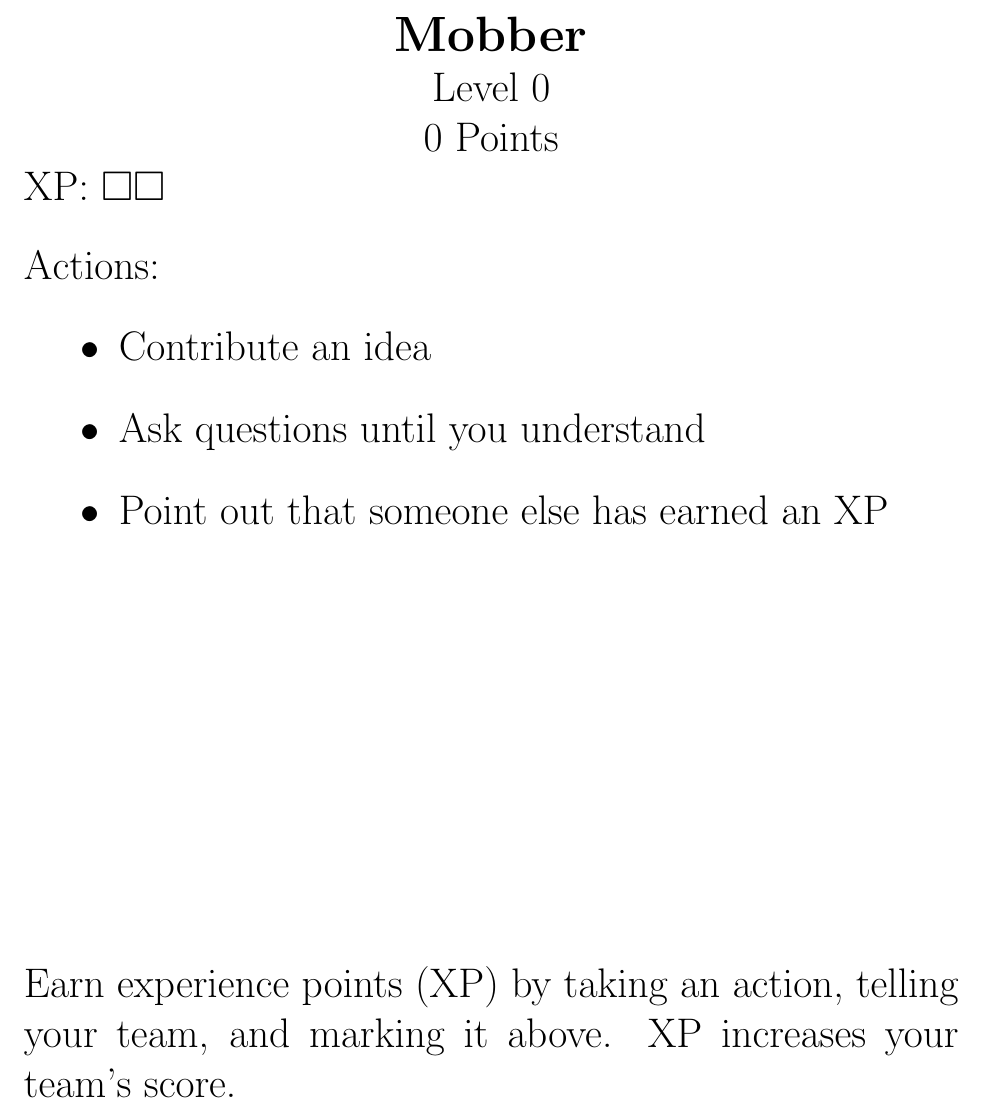
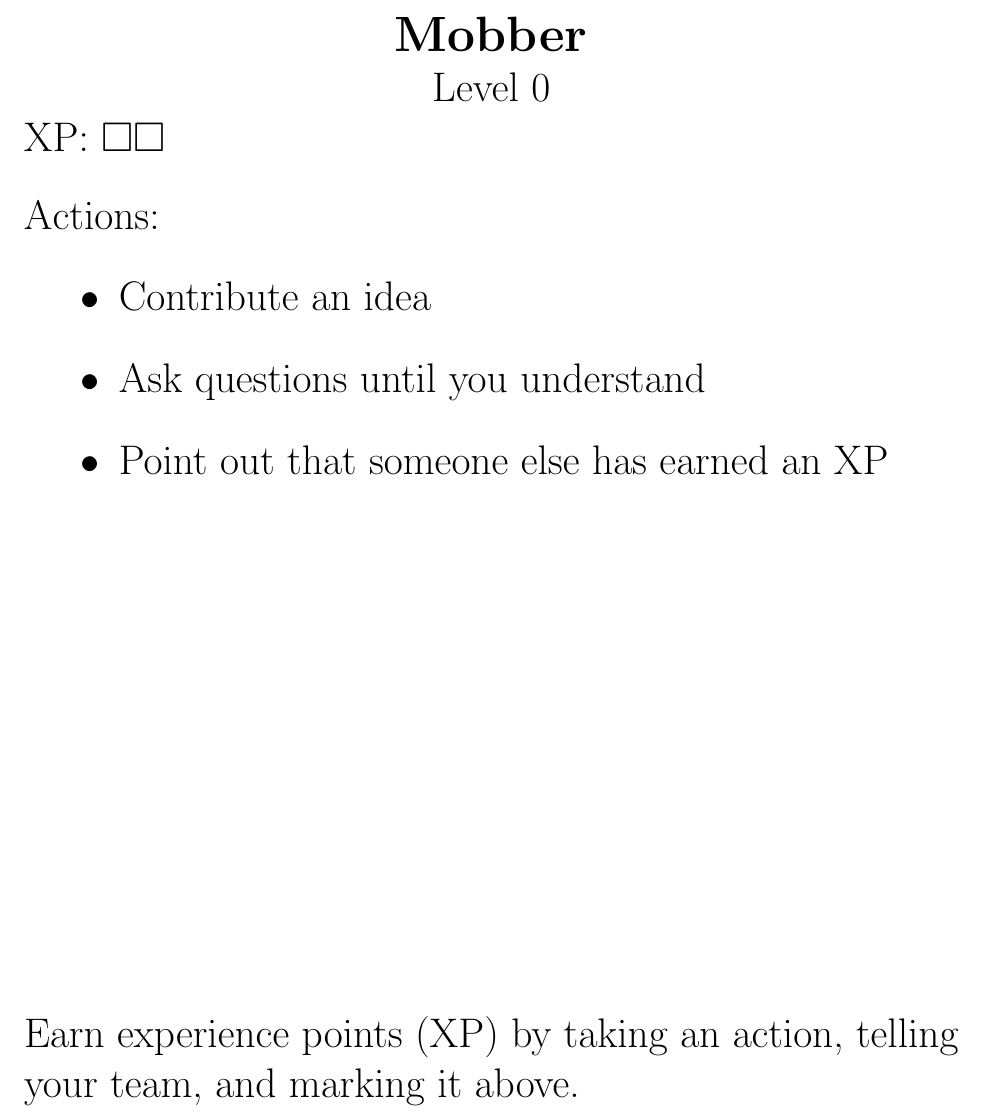
Before and after one commit to classroom-mob-rpg/classroom-mob-rpg.github.io, a LaTeX document (src/roles.tex): part of page 1 of 12, cut so that both start at the same text. Compiled offline with pdfLaTeX.

Commit message:
Remove score
Score was not really important to the playtesting today and it took a lot of
time to compute it.

```diff
--- a/src/roles.tex
+++ b/src/roles.tex
@@ -19,10 +19,10 @@
 
 \newenvironment{role}[2]{
     \begin{centering}
-    \ifnum0=#2 \newcommand{\xp}{2} \newcommand{\score}{0 Points}
-    \else \ifnum1=#2 \newcommand{\xp}{3} \newcommand{\score}{20 Points}
-      \else \ifnum2=#2 \newcommand{\xp}{4} \newcommand{\score}{30 Points}
-        \else \newcommand{\xp}{0} \newcommand{\score}{35 Points + 1 per XP}
+    \ifnum0=#2 \newcommand{\xp}{2}
+    \else \ifnum1=#2 \newcommand{\xp}{3}
+      \else \ifnum2=#2 \newcommand{\xp}{4}
+        \else \newcommand{\xp}{0}
         \fi
       \fi
     \fi
@@ -31,7 +31,6 @@
 
     \textbf{\large{#1}}\\
     Level #2\\
-    \score{}\\
   XP: \ifnum3=#2 \else \myrepeat{\xp}{$\square$} \fi
 \end{centering}
 
@@ -47,8 +46,7 @@
         an action, telling your team, and marking the XP box. Level up
         when all boxes are full.}
   \else {Earn experience points~(XP) by
-        taking an action, telling your team, and marking it above.
-        XP increases your team's score.}
+        taking an action, telling your team, and marking it above.}
   \fi
   \pagebreak
 }
```
Also changed, not shown: src/ModeratorInstructions.md (+0 -7 lines).
